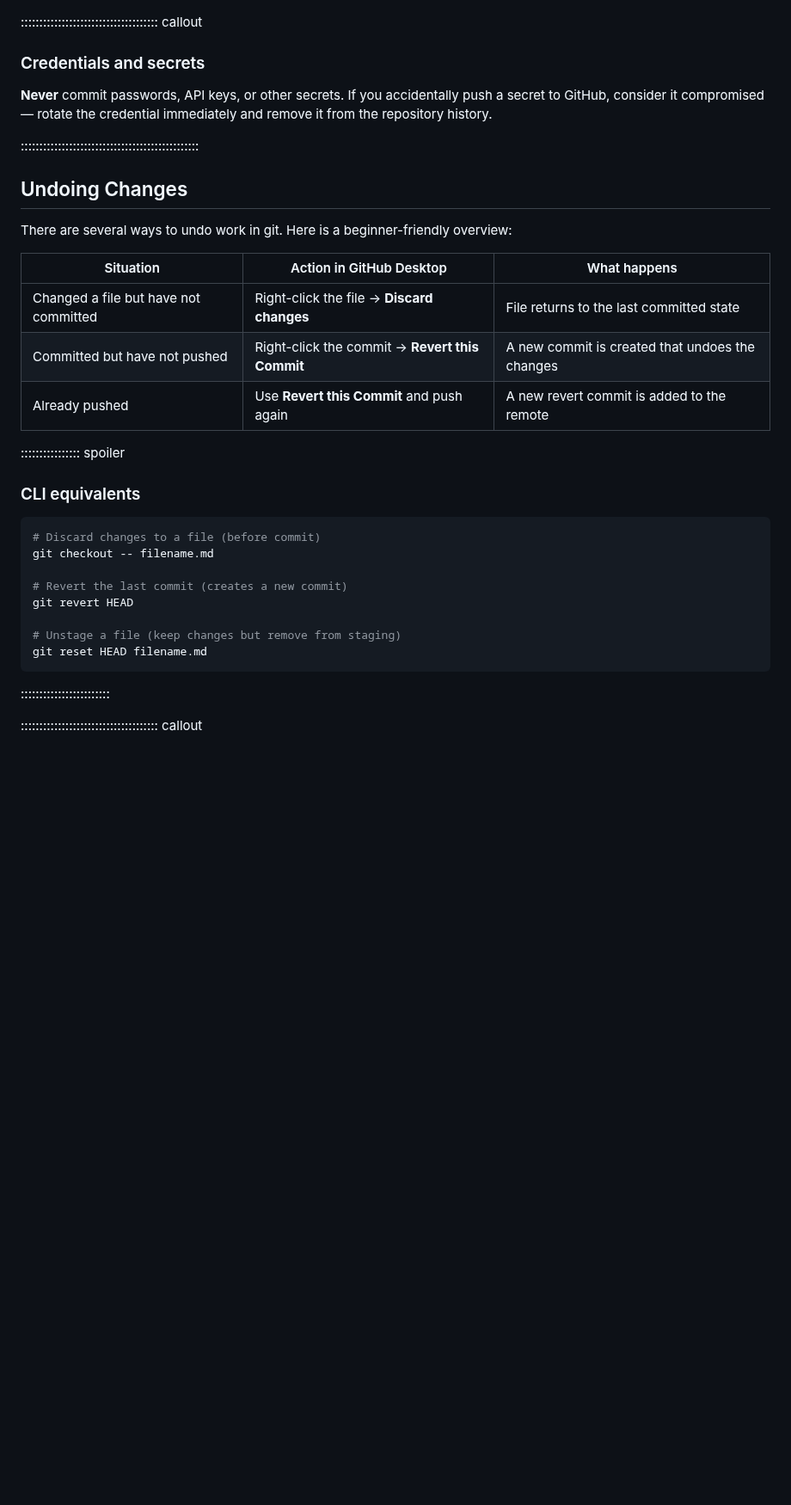
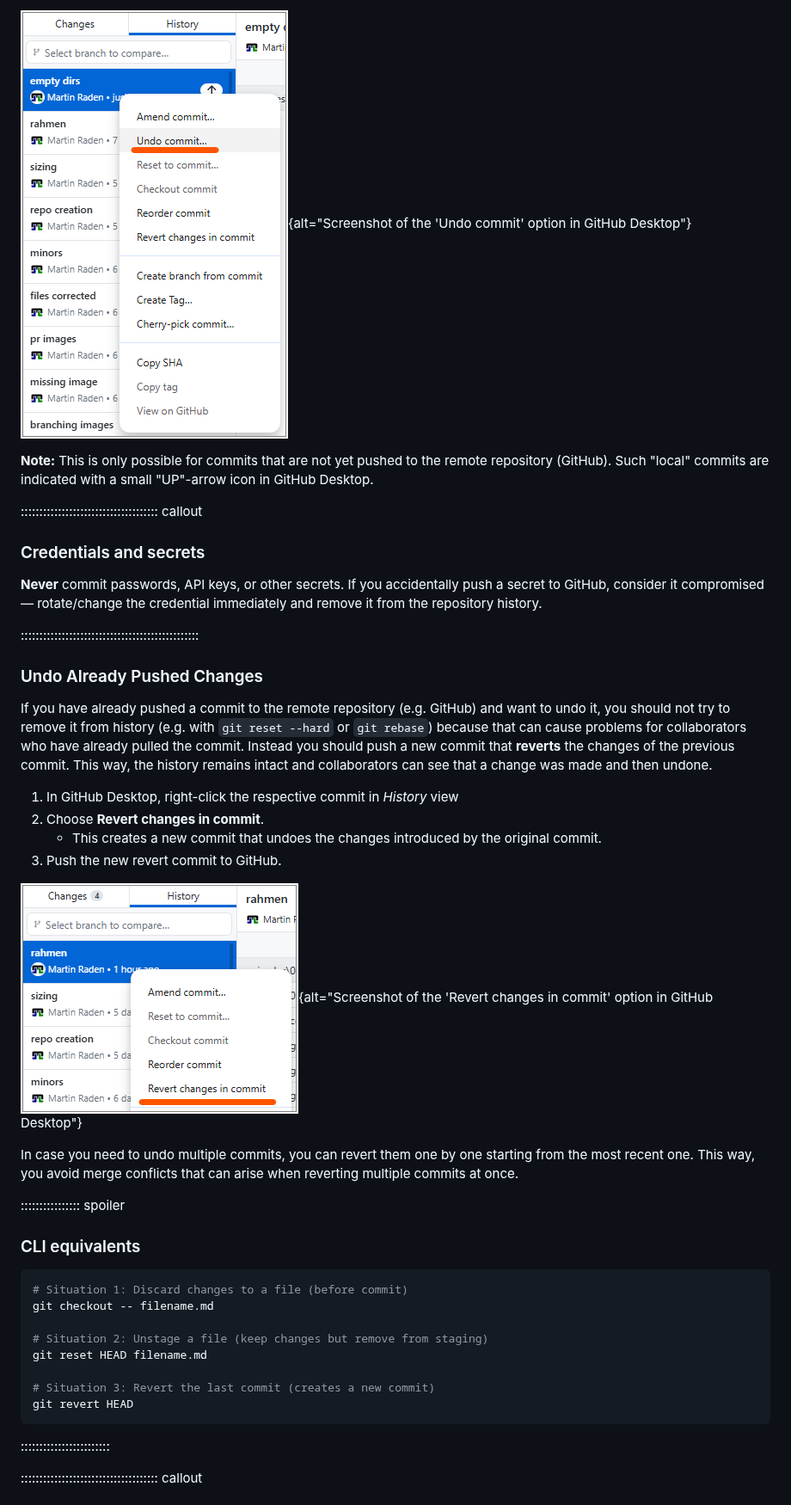
Before and after one commit to Dr-Eberle-Zentrum/intro-to-git-and-github, a Markdown page: episodes/03-problems-and-safety.md, the part around one of its changes. Shown at 86% size. Drawn GitHub-style; pictures changed too: episodes/ghd-revert-commit.png (added), episodes/ghd-undo-commit.png (added); blank space fills up the shorter version.

Commit message:
undo revised

````diff
--- a/episodes/03-problems-and-safety.md
+++ b/episodes/03-problems-and-safety.md
@@ -62,42 +106,56 @@ credentials):
 
-<!-- TODO: add screenshot of the "Revert this Commit" option in GitHub Desktop -->
+![](ghd-undo-commit.png){alt="Screenshot of the 'Undo commit' option in GitHub Desktop"}
+
+**Note:** This is only possible for commits that are not yet pushed to the
+remote repository (GitHub). Such "local" commits are indicated with a small
+"UP"-arrow icon in GitHub Desktop.
+
+
 
 ::::::::::::::::::::::::::::::::::::: callout
 
 ### Credentials and secrets
 
 **Never** commit passwords, API keys, or other secrets. If you accidentally
-push a secret to GitHub, consider it compromised — rotate the credential
+push a secret to GitHub, consider it compromised — rotate/change the credential
 immediately and remove it from the repository history.
 
 ::::::::::::::::::::::::::::::::::::::::::::::::
 
-## Undoing Changes
 
-There are several ways to undo work in git. Here is a beginner-friendly
-overview:
+### Undo Already Pushed Changes
 
-| Situation | Action in GitHub Desktop | What happens |
-|-----------|--------------------------|-------------|
-| Changed a file but have not committed | Right-click the file → **Discard changes** | File returns to the last committed state |
-| Committed but have not pushed | Right-click the commit → **Revert this Commit** | A new commit is created that undoes the changes |
-| Already pushed | Use **Revert this Commit** and push again | A new revert commit is added to the remote |
+If you have already pushed a commit to the remote repository (e.g. GitHub)
+and want to undo it, you should not try to remove it from history
+(e.g. with `git reset --hard` or `git rebase`) because that can cause problems
+for collaborators who have already pulled the commit.
+Instead you should push a new commit that **reverts** the changes of the previous commit.
+This way, the history remains intact and collaborators can see that a change was made and then undone.
 
-<!-- TODO: add screenshot of the "Discard changes" context menu in GitHub Desktop -->
+1. In GitHub Desktop, right-click the respective commit in *History* view
+2. Choose **Revert changes in commit**.
+   - This creates a new commit that undoes the changes introduced by the original commit.
+3. Push the new revert commit to GitHub.
+
+![](ghd-revert-commit.png){alt="Screenshot of the 'Revert changes in commit' option in GitHub Desktop"}
+
+In case you need to undo multiple commits, you can revert them one by one starting from the most recent one.
+This way, you avoid merge conflicts that can arise when reverting multiple commits at once.
+
 
 :::::::::::::::: spoiler
 
 ### CLI equivalents
 
 ```bash
-# Discard changes to a file (before commit)
+# Situation 1: Discard changes to a file (before commit)
 git checkout -- filename.md
 
-# Revert the last commit (creates a new commit)
+# Situation 2: Unstage a file (keep changes but remove from staging)
+git reset HEAD filename.md
+
+# Situation 3: Revert the last commit (creates a new commit)
 git revert HEAD
-
-# Unstage a file (keep changes but remove from staging)
-git reset HEAD filename.md
 ```
 
 ::::::::::::::::::::::::
````
Also changed, not shown: other parts of episodes/03-problems-and-safety.md (+54 -10 lines), episodes/01-git-basics.md (+15 -0 lines), episodes/ghd-ignore-file.png (added).
